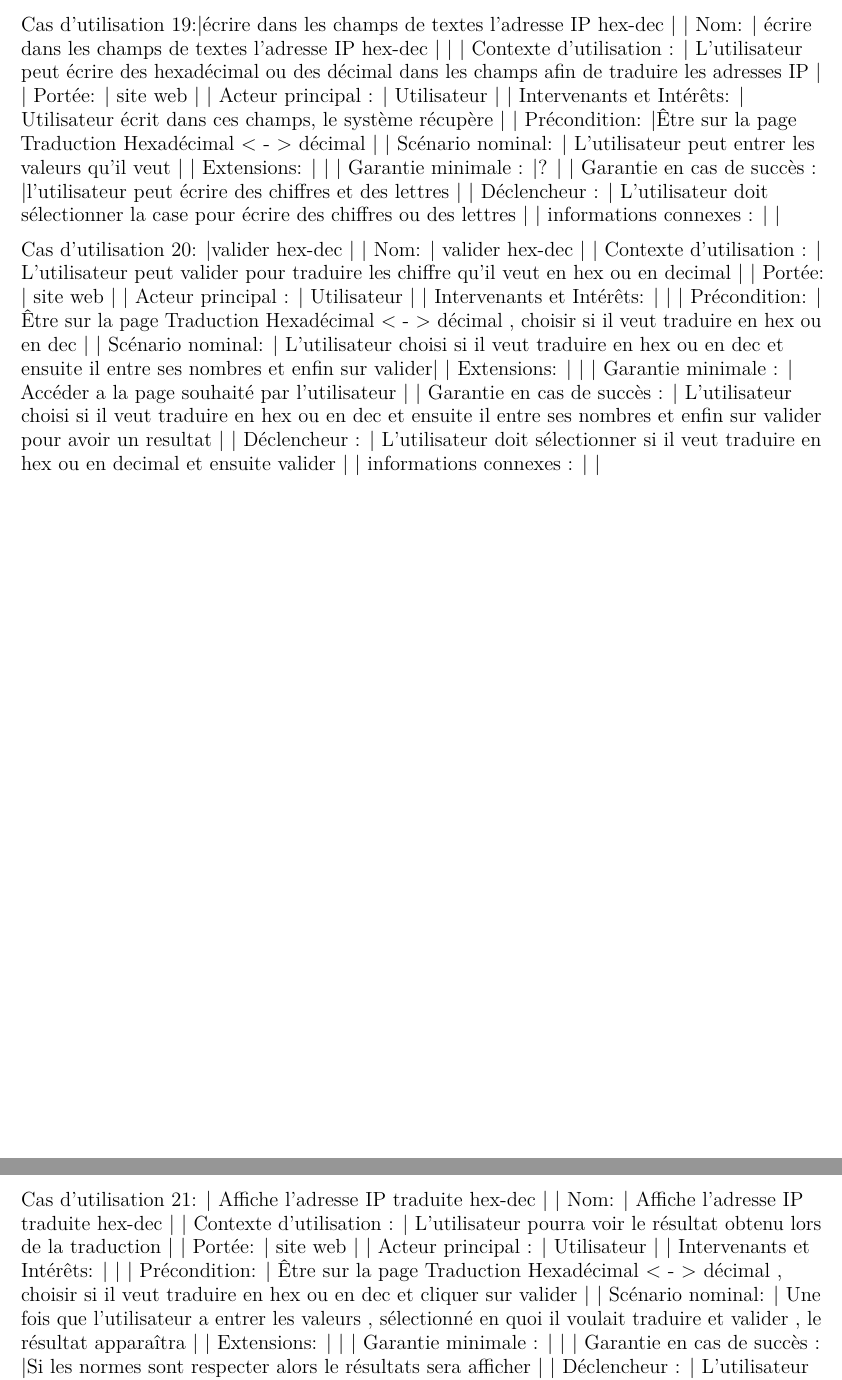
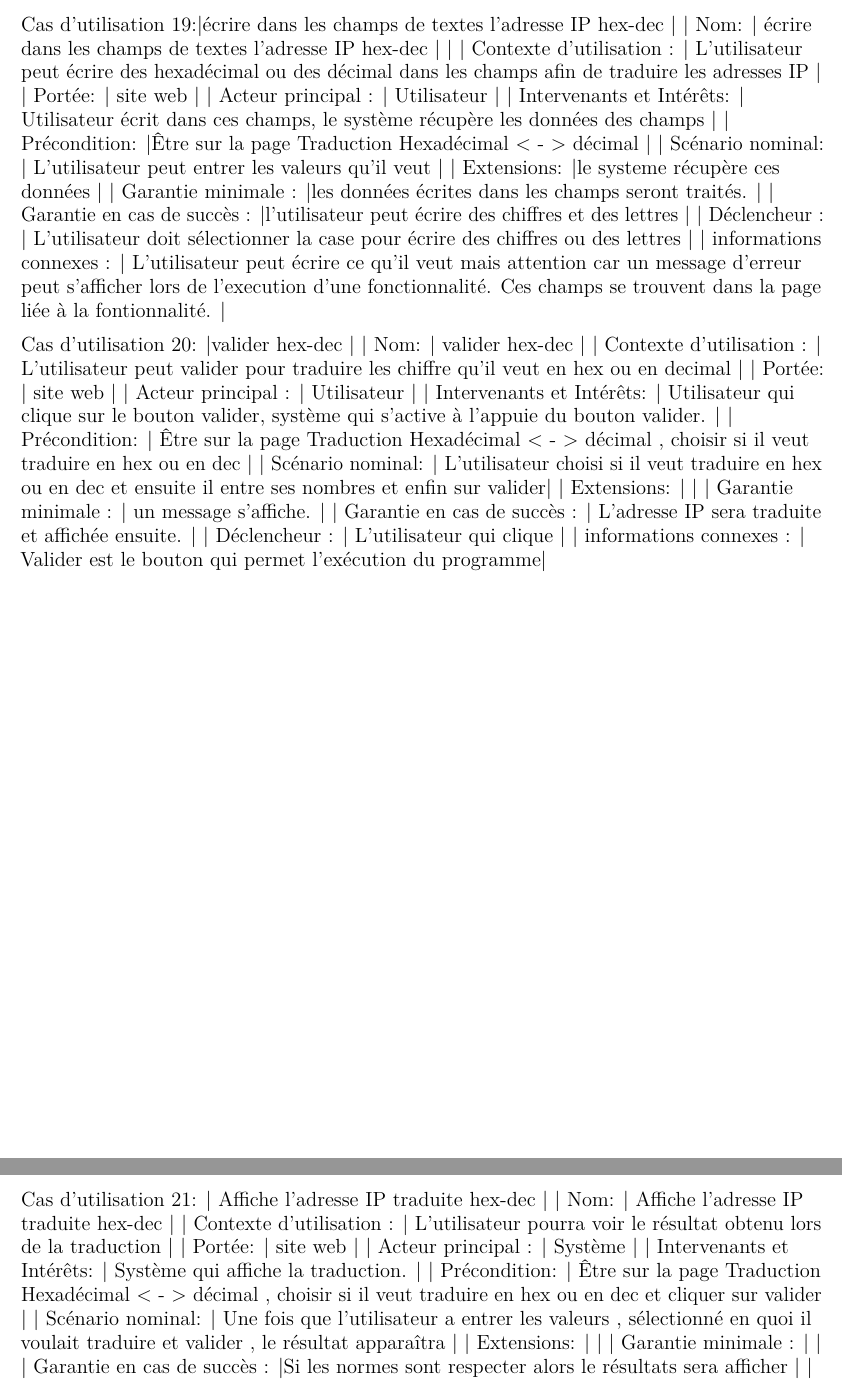
Before and after one commit to pleijan/Plateforme-de-revision-Reseaux, an R Markdown document (sujet_rapport/rapport.rmd): two parts of pages 33 and 34 of 36, joined at a grey line, cut so that both start at the same text. Rendered offline with R 4.5, knitr and Pandoc, then LaTeX, with nearby package versions.

Commit message:
Update sujet_rapport/rapport.rmd

```diff
--- a/sujet_rapport/rapport.rmd
+++ b/sujet_rapport/rapport.rmd
@@ -804,14 +804,14 @@ Cas d'utilisation 19:|écrire dans les champs de textes l'adresse IP hex-dec
 | Contexte d'utilisation :    | L’utilisateur peut écrire des hexadécimal ou des décimal dans les champs afin de traduire les adresses IP           |
 | Portée:                     | site web                                                                         |
 | Acteur principal :          | Utilisateur                                                                      |
-| Intervenants et Intérêts:   | Utilisateur écrit dans ces champs, le système récupère                                                                                   |
+| Intervenants et Intérêts:   | Utilisateur écrit dans ces champs, le système récupère les données des champs                                                                                   |
 | Précondition:   |Être sur la page Traduction Hexadécimal < - > décimal   |
 | Scénario nominal:           | L’utilisateur peut entrer les valeurs qu’il veut |
-| Extensions:                 |                                                                                  |
-| Garantie minimale :         |?                                     |
+| Extensions:                 |le systeme récupère ces données                                                                                  |
+| Garantie minimale :         |les données écrites dans les champs seront traités.                                     |
 | Garantie en cas de succès : |l’utilisateur peut écrire des chiffres et des lettres  |
 | Déclencheur :               | L’utilisateur doit sélectionner la case pour écrire des chiffres ou des lettres       |
-| informations connexes :     |  |
+| informations connexes :     | L'utilisateur peut écrire ce qu'il veut mais attention car un message d'erreur peut s'afficher lors de l'execution d'une fonctionnalité. Ces champs se trouvent dans la page liée à la fontionnalité.  |
 
 
 Cas d'utilisation 20:        |valider hex-dec                                         |
@@ -819,22 +819,22 @@ Cas d'utilisation 20:        |valider hex-dec
 | Contexte d'utilisation :    | L’utilisateur peut valider pour traduire les chiffre qu’il veut en hex ou en decimal   |
 | Portée:                     | site web                                                                         |
 | Acteur principal :          | Utilisateur                                                                      |
-| Intervenants et Intérêts:   |                                                                                  |
+| Intervenants et Intérêts:   | Utilisateur qui clique sur le bouton valider, système qui s'active à l'appuie du bouton valider.                                                                                 |
 | Précondition:               | Être sur la page Traduction Hexadécimal < - > décimal , choisir si il veut traduire en hex ou en dec                                                                         |
 | Scénario nominal:           | L’utilisateur choisi si il veut traduire en hex ou en dec et ensuite il entre ses nombres et enfin sur valider|
 | Extensions:                 |                                                                                  |
-| Garantie minimale :         | Accéder a la page souhaité par l’utilisateur                                     |
-| Garantie en cas de succès : | L’utilisateur choisi si il veut traduire en hex ou en dec et ensuite il entre ses nombres et enfin sur valider pour avoir un resultat  |
-| Déclencheur :               | L’utilisateur doit sélectionner si il veut traduire en hex ou en decimal et ensuite valider   |
-| informations connexes :     | |
+| Garantie minimale :         | un message s'affiche.                                     |
+| Garantie en cas de succès : | L'adresse IP sera traduite et affichée ensuite. |
+| Déclencheur :               | L’utilisateur qui clique   |
+| informations connexes :     | Valider est le bouton qui permet l'exécution du programme|
 
 `r if(knitr:::pandoc_to() == "latex") {paste("\\newpage")}`
 Cas d'utilisation 21:        | Affiche l'adresse IP traduite hex-dec                                       |
 | Nom:                        | Affiche l'adresse IP traduite hex-dec                                        |
 | Contexte d'utilisation :    | L’utilisateur pourra voir le résultat obtenu lors de la traduction  |
 | Portée:                     | site web                                                                         |
-| Acteur principal :          | Utilisateur                                                                      |
-| Intervenants et Intérêts:   |                                                                                  |
+| Acteur principal :          | Système                                                                      |
+| Intervenants et Intérêts:   | Système qui affiche la traduction.                                                                                 |
 | Précondition:               |  Être sur la page Traduction Hexadécimal < - > décimal , choisir si il veut traduire en hex ou en dec et cliquer sur valider                                                                                     |
 | Scénario nominal:           | Une fois que l’utilisateur a entrer les valeurs , sélectionné en quoi il voulait traduire et valider , le résultat apparaîtra |
 | Extensions:                 |                                                                                  |
```
